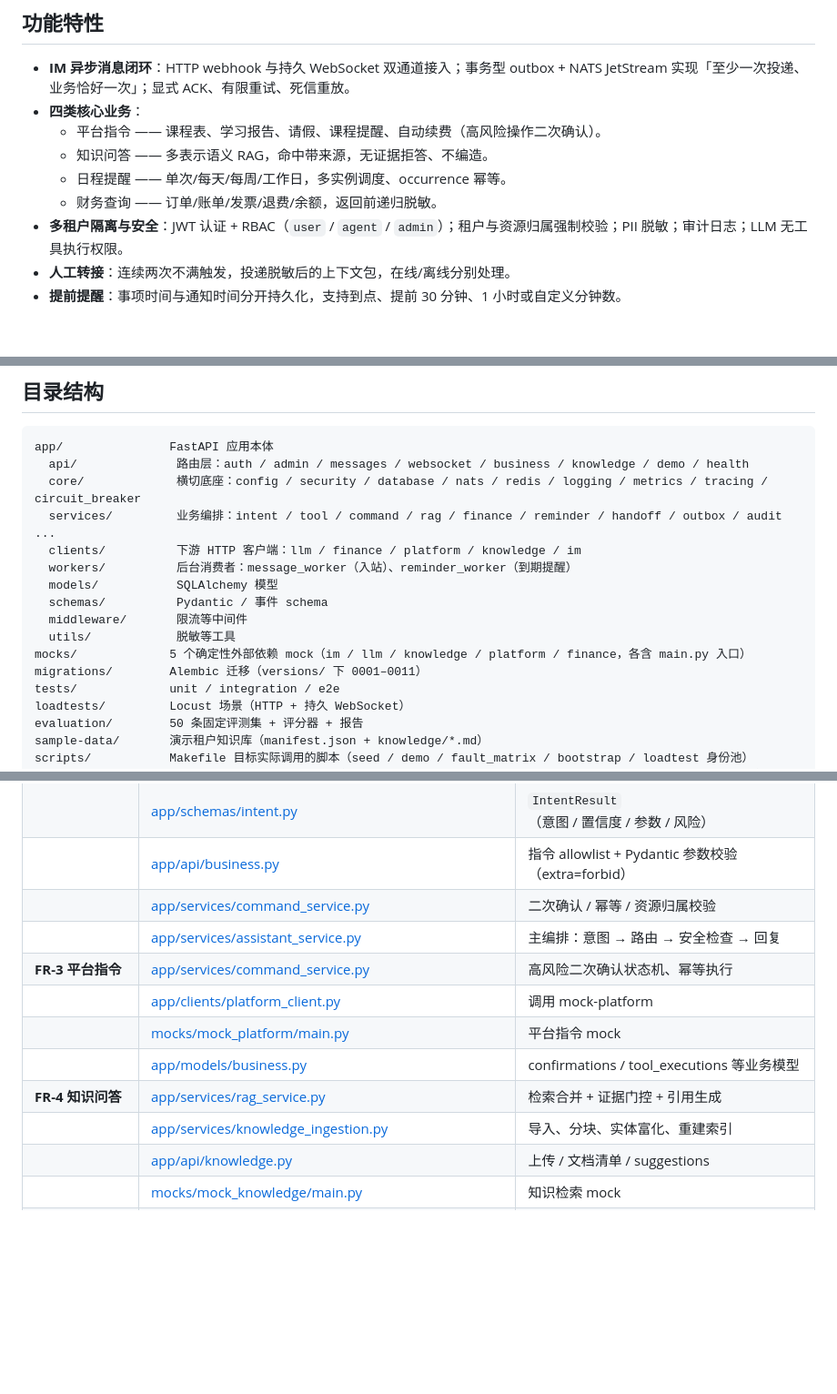
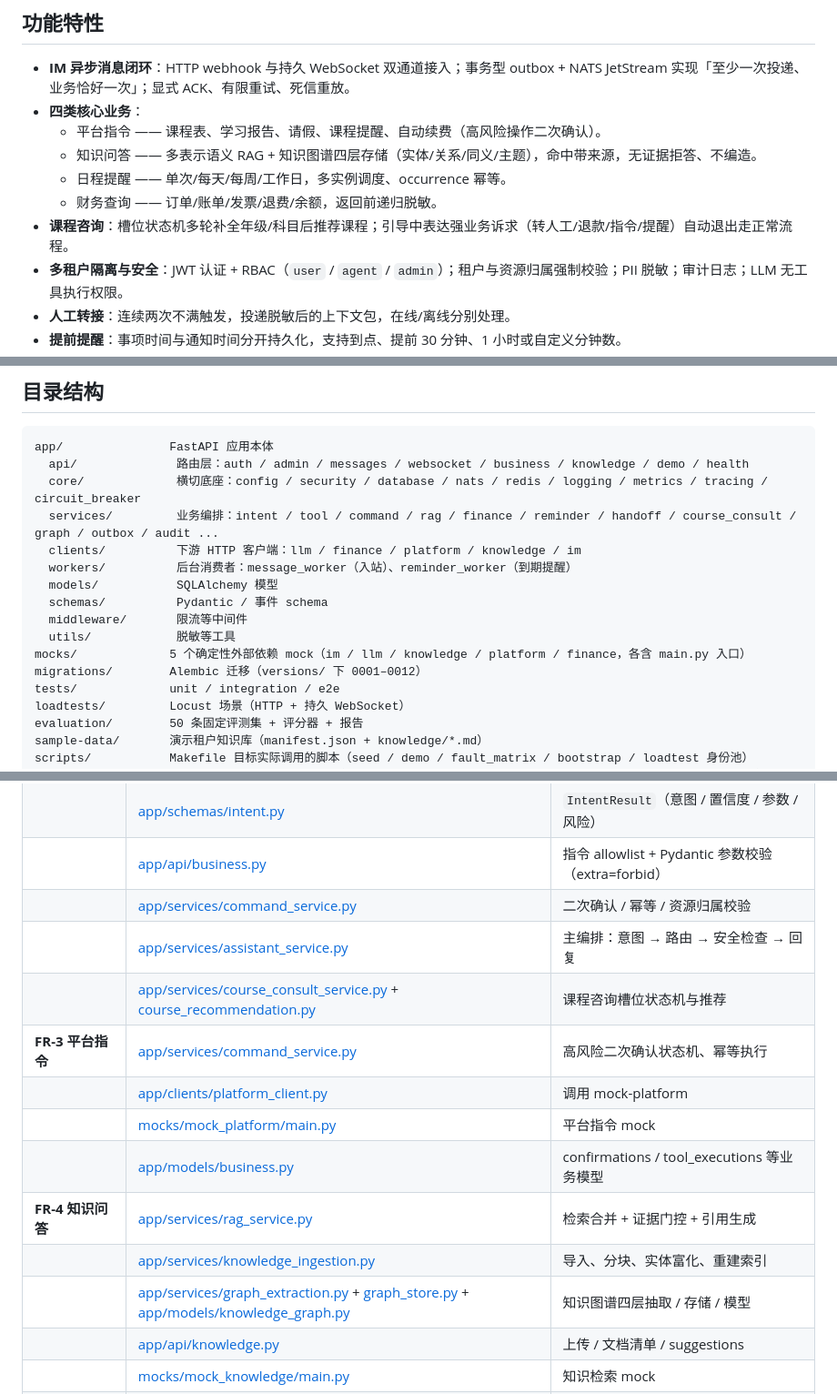
Before and after one commit to wushengjie616-creator/multi-tenant-ai-customer-service-demo, a Markdown page: README.md, 3 parts joined by grey strips. Shown at 91% size. Drawn GitHub-style; blank space fills up the shorter version.

Commit message:
docs: 修正迁移数为 0012 并在 README 补全知识图谱/课程咨询映射

```diff
--- a/README.md
+++ b/README.md
@@ -9,9 +9,10 @@
 - **IM 异步消息闭环**：HTTP webhook 与持久 WebSocket 双通道接入；事务型 outbox + NATS JetStream 实现「至少一次投递、业务恰好一次」；显式 ACK、有限重试、死信重放。
 - **四类核心业务**：
   - 平台指令 —— 课程表、学习报告、请假、课程提醒、自动续费（高风险操作二次确认）。
-  - 知识问答 —— 多表示语义 RAG，命中带来源，无证据拒答、不编造。
+  - 知识问答 —— 多表示语义 RAG + 知识图谱四层存储（实体/关系/同义/主题），命中带来源，无证据拒答、不编造。
   - 日程提醒 —— 单次/每天/每周/工作日，多实例调度、occurrence 幂等。
   - 财务查询 —— 订单/账单/发票/退费/余额，返回前递归脱敏。
+- **课程咨询**：槽位状态机多轮补全年级/科目后推荐课程；引导中表达强业务诉求（转人工/退款/指令/提醒）自动退出走正常流程。
 - **多租户隔离与安全**：JWT 认证 + RBAC（`user` / `agent` / `admin`）；租户与资源归属强制校验；PII 脱敏；审计日志；LLM 无工具执行权限。
 - **人工转接**：连续两次不满触发，投递脱敏后的上下文包，在线/离线分别处理。
 - **提前提醒**：事项时间与通知时间分开持久化，支持到点、提前 30 分钟、1 小时或自定义分钟数。
@@ -311,7 +312,7 @@ docker compose up -d --no-deps --force-recreate api worker scheduler mock-llm
 app/               FastAPI 应用本体
   api/              路由层：auth / admin / messages / websocket / business / knowledge / demo / health
   core/             横切底座：config / security / database / nats / redis / logging / metrics / tracing / circuit_breaker
-  services/         业务编排：intent / tool / command / rag / finance / reminder / handoff / outbox / audit ...
+  services/         业务编排：intent / tool / command / rag / finance / reminder / handoff / course_consult / graph / outbox / audit ...
   clients/          下游 HTTP 客户端：llm / finance / platform / knowledge / im
   workers/          后台消费者：message_worker（入站）、reminder_worker（到期提醒）
   models/           SQLAlchemy 模型
@@ -319,7 +320,7 @@ app/               FastAPI 应用本体
   middleware/       限流等中间件
   utils/            脱敏等工具
 mocks/             5 个确定性外部依赖 mock（im / llm / knowledge / platform / finance，各含 main.py 入口）
-migrations/        Alembic 迁移（versions/ 下 0001–0011）
+migrations/        Alembic 迁移（versions/ 下 0001–0012）
 tests/             unit / integration / e2e
 loadtests/         Locust 场景（HTTP + 持久 WebSocket）
 evaluation/        50 条固定评测集 + 评分器 + 报告
@@ -354,12 +355,14 @@ report/            面试提交版报告（压测 / 故障注入 / 正式验收
 | | [app/api/business.py](app/api/business.py) | 指令 allowlist + Pydantic 参数校验（extra=forbid） |
 | | [app/services/command_service.py](app/services/command_service.py) | 二次确认 / 幂等 / 资源归属校验 |
 | | [app/services/assistant_service.py](app/services/assistant_service.py) | 主编排：意图 → 路由 → 安全检查 → 回复 |
+| | [app/services/course_consult_service.py](app/services/course_consult_service.py) + [course_recommendation.py](app/services/course_recommendation.py) | 课程咨询槽位状态机与推荐 |
 | **FR-3 平台指令** | [app/services/command_service.py](app/services/command_service.py) | 高风险二次确认状态机、幂等执行 |
 | | [app/clients/platform_client.py](app/clients/platform_client.py) | 调用 mock-platform |
 | | [mocks/mock_platform/main.py](mocks/mock_platform/main.py) | 平台指令 mock |
 | | [app/models/business.py](app/models/business.py) | confirmations / tool_executions 等业务模型 |
 | **FR-4 知识问答** | [app/services/rag_service.py](app/services/rag_service.py) | 检索合并 + 证据门控 + 引用生成 |
 | | [app/services/knowledge_ingestion.py](app/services/knowledge_ingestion.py) | 导入、分块、实体富化、重建索引 |
+| | [app/services/graph_extraction.py](app/services/graph_extraction.py) + [graph_store.py](app/services/graph_store.py) + [app/models/knowledge_graph.py](app/models/knowledge_graph.py) | 知识图谱四层抽取 / 存储 / 模型 |
 | | [app/api/knowledge.py](app/api/knowledge.py) | 上传 / 文档清单 / suggestions |
 | | [mocks/mock_knowledge/main.py](mocks/mock_knowledge/main.py) | 知识检索 mock |
 | **FR-5 日程提醒** | [app/api/business.py](app/api/business.py) | `/reminders` CRUD + `/reminders/parse` |
```
Also changed, not shown: other parts of README.md (+1 -1 lines), docs/acceptance-checklist.md (+1 -1 lines), report/正式验收报告.md (+1 -1 lines).
